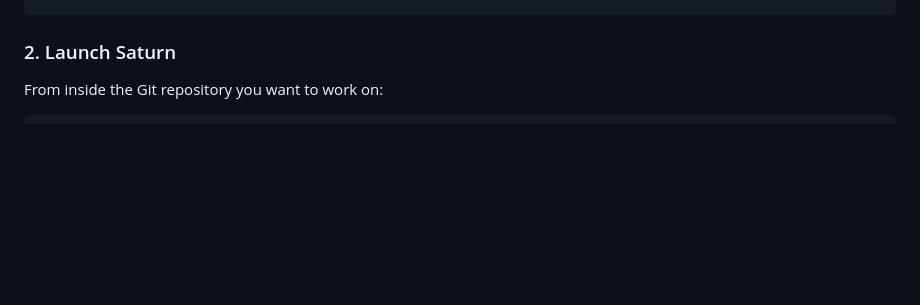
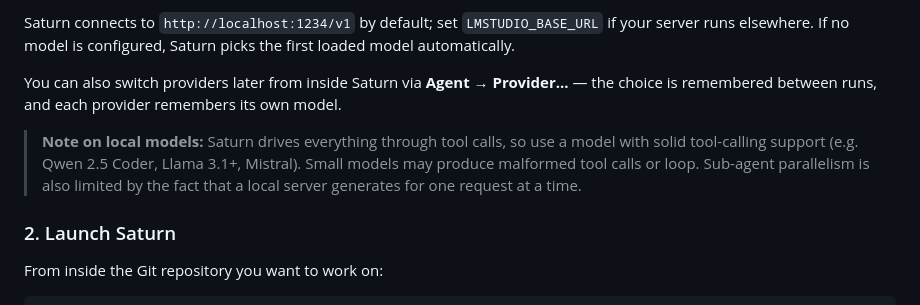
Before and after one commit to xyOz-dev/Saturn, a Markdown page: README.md, the part around one of its changes. GitHub-like rendering; blank space fills up the shorter version.

```diff
--- a/README.md
+++ b/README.md
@@ -65,3 +88,8 @@ export OPENROUTER_API_KEY="your-api-key-here"
+Saturn connects to `http://localhost:1234/v1` by default; set `LMSTUDIO_BASE_URL` if your server runs elsewhere. If no model is configured, Saturn picks the first loaded model automatically.
+
+You can also switch providers later from inside Saturn via **Agent → Provider...** — the choice is remembered between runs, and each provider remembers its own model.
+
+> **Note on local models:** Saturn drives everything through tool calls, so use a model with solid tool-calling support (e.g. Qwen 2.5 Coder, Llama 3.1+, Mistral). Small models may produce malformed tool calls or loop. Sub-agent parallelism is also limited by the fact that a local server generates for one request at a time.
 
 ### 2. Launch Saturn
 
```
Also changed, not shown: other parts of README.md (+27 -4 lines).
